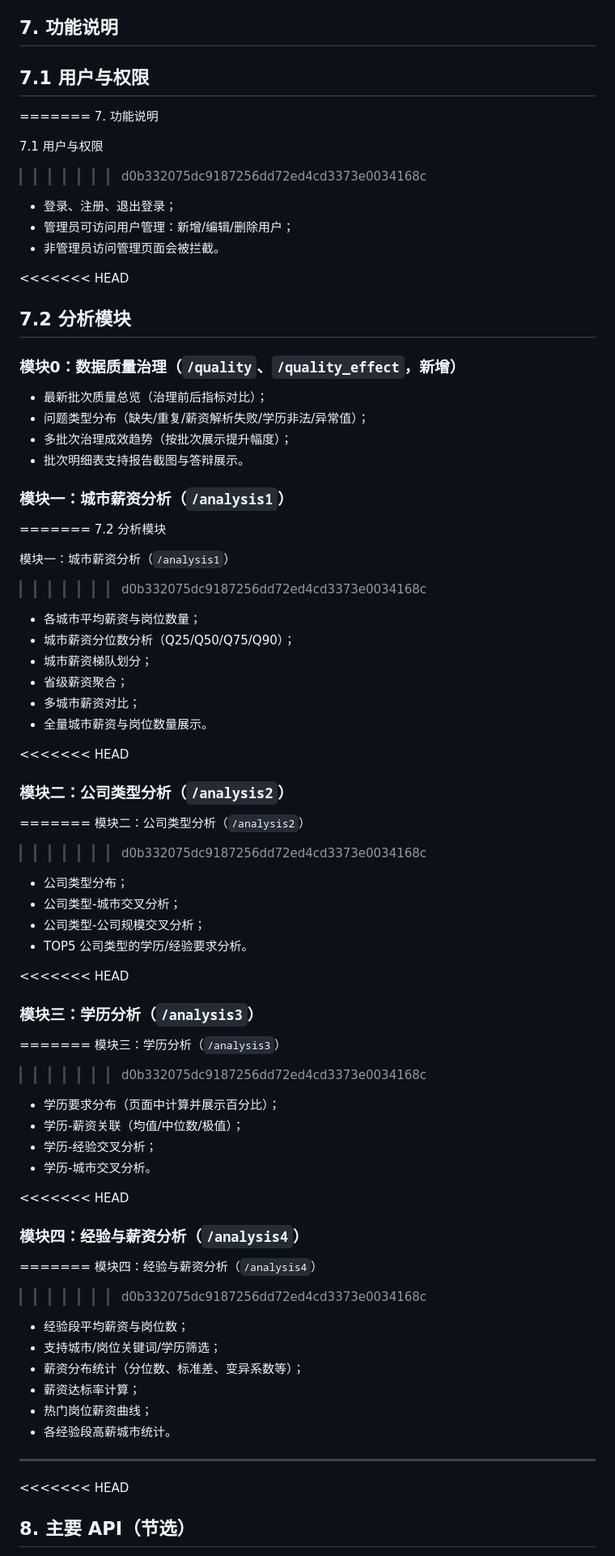
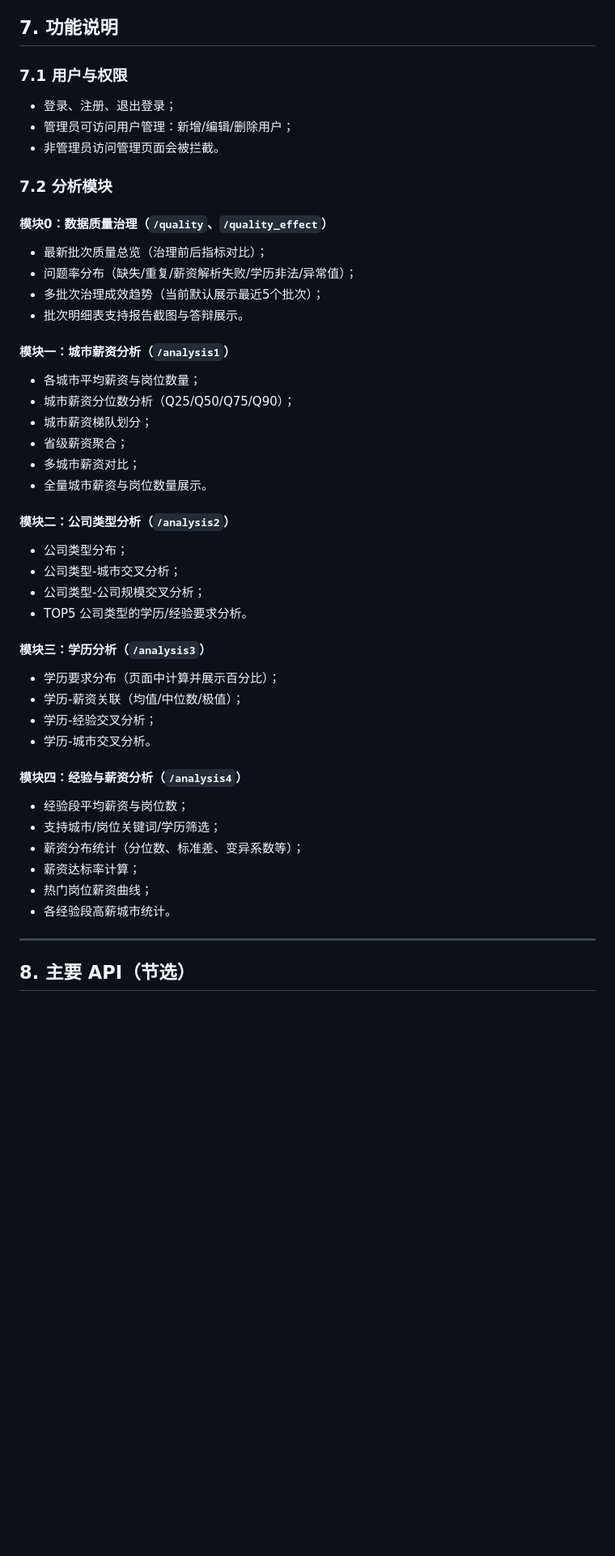
Before and after one commit to haoxinlong2736404344/flinkAnaysis, a Markdown page: README.md, the part around one of its changes. Shown at 81% size. Drawn GitHub-style; blank space fills up the shorter version.

```diff
--- a/README.md
+++ b/README.md
@@ -220,32 +148,21 @@ python app.py
 ## 7. 功能说明
 
-## 7.1 用户与权限
-=======
-7. 功能说明
-
-7.1 用户与权限
->>>>>>> d0b332075dc9187256dd72ed4cd3373e0034168c
+### 7.1 用户与权限
 
 - 登录、注册、退出登录；
 - 管理员可访问用户管理：新增/编辑/删除用户；
 - 非管理员访问管理页面会被拦截。
 
-<<<<<<< HEAD
-## 7.2 分析模块
+### 7.2 分析模块
 
-### 模块0：数据质量治理（`/quality`、`/quality_effect`，新增）
+#### 模块0：数据质量治理（`/quality`、`/quality_effect`）
 
 - 最新批次质量总览（治理前后指标对比）；
-- 问题类型分布（缺失/重复/薪资解析失败/学历非法/异常值）；
-- 多批次治理成效趋势（按批次展示提升幅度）；
+- 问题率分布（缺失/重复/薪资解析失败/学历非法/异常值）；
+- 多批次治理成效趋势（当前默认展示最近5个批次）；
 - 批次明细表支持报告截图与答辩展示。
 
-### 模块一：城市薪资分析（`/analysis1`）
-=======
-7.2 分析模块
-
-模块一：城市薪资分析（`/analysis1`）
->>>>>>> d0b332075dc9187256dd72ed4cd3373e0034168c
+#### 模块一：城市薪资分析（`/analysis1`）
 
 - 各城市平均薪资与岗位数量；
 - 城市薪资分位数分析（Q25/Q50/Q75/Q90）；
@@ -254,33 +171,21 @@ python app.py
 - 多城市薪资对比；
 - 全量城市薪资与岗位数量展示。
 
-<<<<<<< HEAD
-### 模块二：公司类型分析（`/analysis2`）
-=======
-模块二：公司类型分析（`/analysis2`）
->>>>>>> d0b332075dc9187256dd72ed4cd3373e0034168c
+#### 模块二：公司类型分析（`/analysis2`）
 
 - 公司类型分布；
 - 公司类型-城市交叉分析；
 - 公司类型-公司规模交叉分析；
 - TOP5 公司类型的学历/经验要求分析。
 
-<<<<<<< HEAD
-### 模块三：学历分析（`/analysis3`）
-=======
-模块三：学历分析（`/analysis3`）
->>>>>>> d0b332075dc9187256dd72ed4cd3373e0034168c
+#### 模块三：学历分析（`/analysis3`）
 
 - 学历要求分布（页面中计算并展示百分比）；
 - 学历-薪资关联（均值/中位数/极值）；
 - 学历-经验交叉分析；
 - 学历-城市交叉分析。
 
-<<<<<<< HEAD
-### 模块四：经验与薪资分析（`/analysis4`）
-=======
-模块四：经验与薪资分析（`/analysis4`）
->>>>>>> d0b332075dc9187256dd72ed4cd3373e0034168c
+#### 模块四：经验与薪资分析（`/analysis4`）
 
 - 经验段平均薪资与岗位数；
 - 支持城市/岗位关键词/学历筛选；
@@ -291,7 +196,6 @@ python app.py
 
 ---
 
-<<<<<<< HEAD
 ## 8. 主要 API（节选）
 
 - `GET /api/quality/overview`：质量总览（支持 `batch_id`）
```
Also changed, not shown: other parts of README.md (+54 -140 lines).
